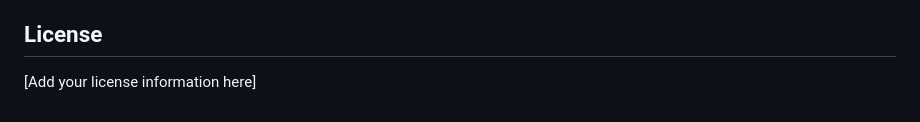
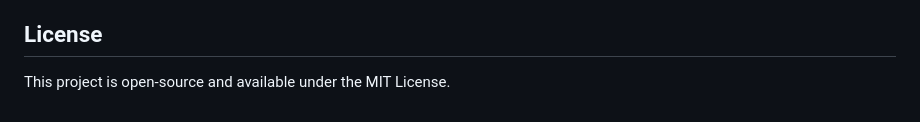
Before and after one commit to apptester2025/Assistant-Bot, a Markdown page: README.md, the part around the change. GitHub-like rendering.

Commit message:
readme with better instructions

```diff
--- a/README.md
+++ b/README.md
@@ -144,4 +144,4 @@ This will start a local server at `http://localhost:3000`.
 
 ## License
 
-[Add your license information here]
+This project is open-source and available under the MIT License.
```
